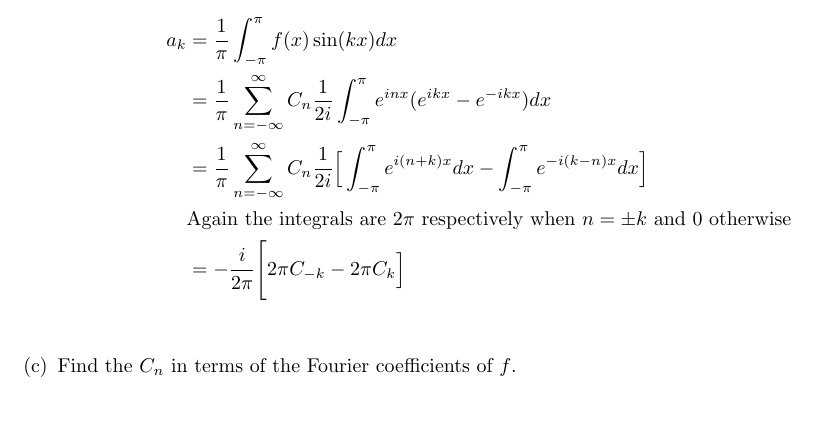
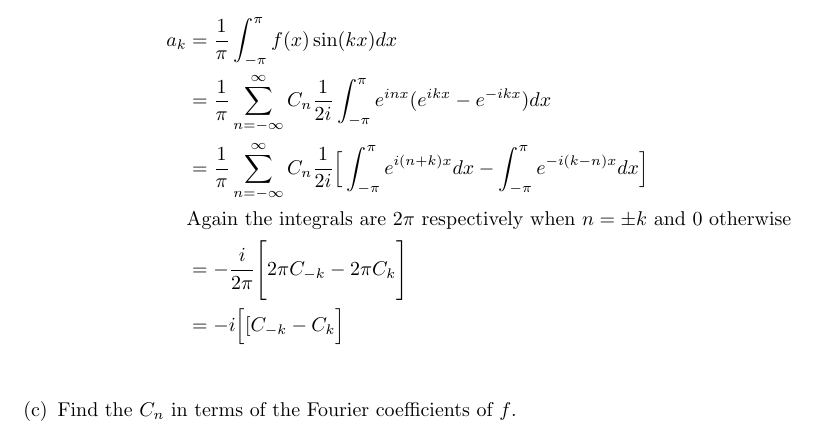
Before and after one commit to poonkeegan/school, a LaTeX document (matb42/a2.tex): part of page 11 of 11, cut so that both start at the same text. Compiled offline with pdfLaTeX.

Commit message:
Wed Jan 24 10:47:41 EST 2018

```diff
--- a/matb42/a2.tex
+++ b/matb42/a2.tex
@@ -395,7 +395,8 @@ a_k &= \frac{1}{\pi} \int_{-\pi}^{\pi}f(x)\sin(kx)dx \\
 &= \frac{1}{\pi} \sum_{n=-\infty}^{\infty}C_n \frac{1}{2i}\int_{-\pi}^{\pi}e^{inx}(e^{ikx} - e^{-ikx})dx \\
 &= \frac{1}{\pi} \sum_{n=-\infty}^{\infty}C_n \frac{1}{2i}\Big[ \int_{-\pi}^{\pi}e^{i(n+k)x}dx - \int_{-\pi}^{\pi}e^{-i(k - n)x}dx \Big] \\
 &\text{Again the integrals are $2\pi$ respectively when $n = \pm k$ and 0 otherwise} \\
-&= -\frac{i}{2\pi} \Bigg[2\pi C_{-k} - 2\pi C_{k} \Big] \\
+&= -\frac{i}{2\pi} \Bigg[2\pi C_{-k} - 2\pi C_{k} \Bigg] \\
+&= -i\Big[[C_{-k} - C_{k} \Big] \\
 \end{align*}
 \item Find the $C_n$ in terms of the Fourier coefficients of $f$.
 \end{enumerate}
```
Also changed, not shown: matb42/a2.pdf.
